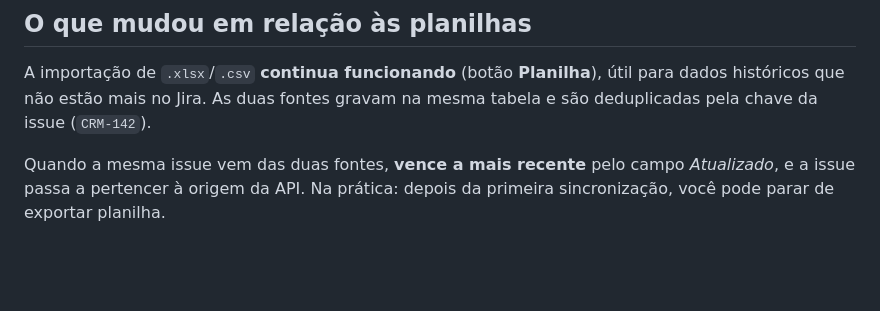
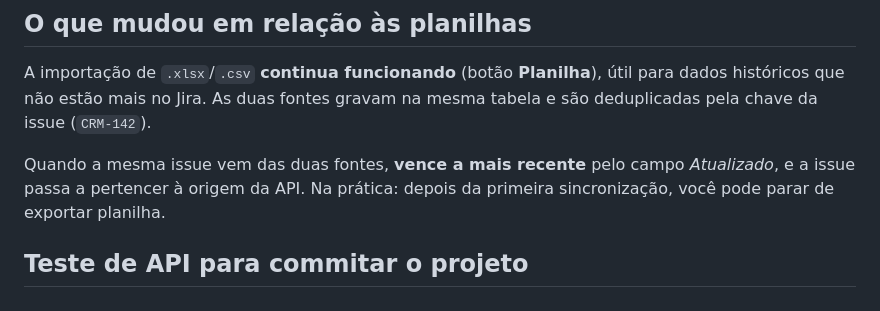
Before and after one commit to lucasrafaellima/Dashboard_Jira, a Markdown page: docs/CONFIGURACAO-JIRA.md, the part around the change. GitHub-like rendering; blank space fills up the shorter version.

Commit message:
feat: add API testing section to configuration guide

```diff
--- a/docs/CONFIGURACAO-JIRA.md
+++ b/docs/CONFIGURACAO-JIRA.md
@@ -214,3 +214,5 @@ tabela e são deduplicadas pela chave da issue (`CRM-142`).
 Quando a mesma issue vem das duas fontes, **vence a mais recente** pelo campo
 *Atualizado*, e a issue passa a pertencer à origem da API. Na prática: depois da
 primeira sincronização, você pode parar de exportar planilha.
+
+## Teste de API para commitar o projeto
```
